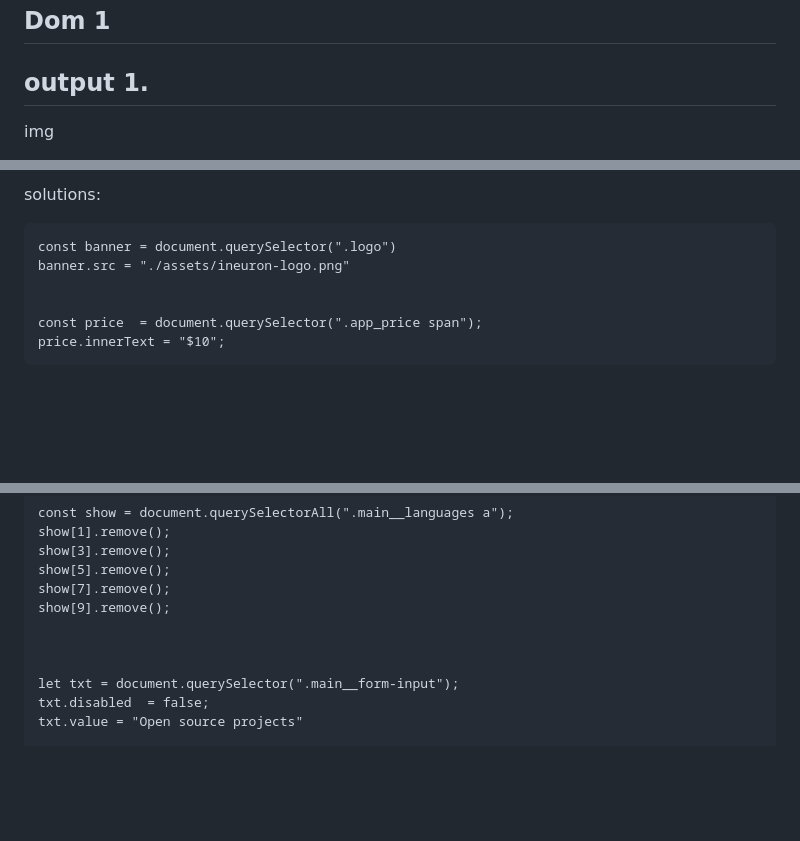
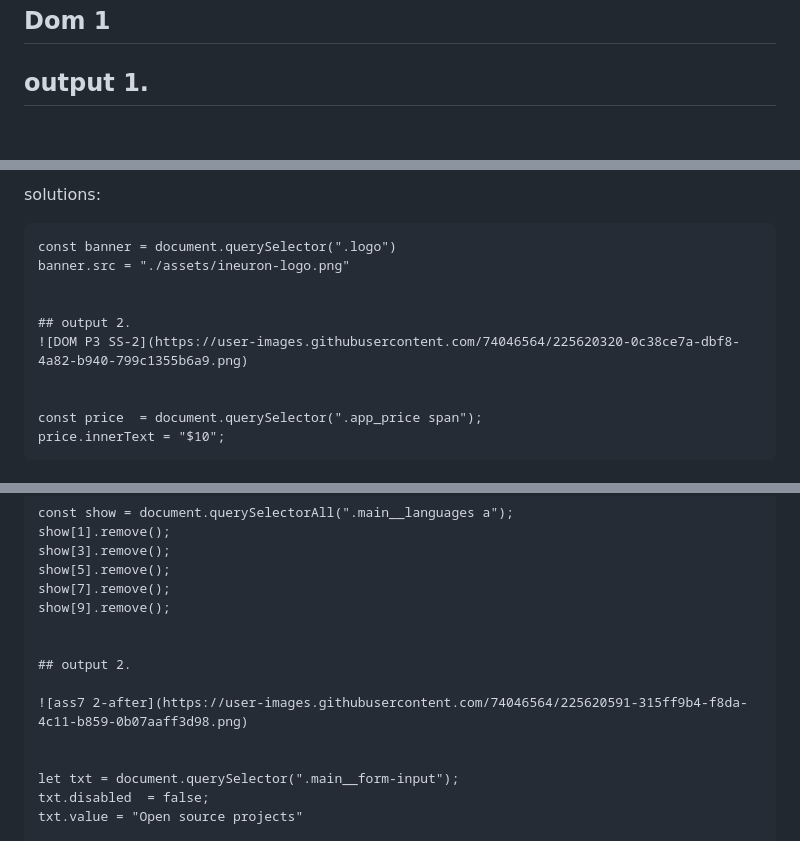
Before and after one commit to sidharthviz/DomAssignment, a Markdown page: README.md, 3 parts joined by grey strips. Rendered like a GitHub page; blank space fills up the shorter version.

````diff
--- a/README.md
+++ b/README.md
@@ -3,5 +3,4 @@
 ## Dom 1
 ##  output 1.
 
-img
 
@@ -247,6 +257,10 @@ solutions:
 ```
 const banner = document.querySelector(".logo")
 banner.src = "./assets/ineuron-logo.png"
+
+
+## output 2.
+![DOM P3 SS-2](https://user-images.githubusercontent.com/74046564/225620320-0c38ce7a-dbf8-4a82-b940-799c1355b6a9.png)
 
 
 const price  = document.querySelector(".app_price span");
@@ -270,6 +285,10 @@ show[5].remove();
 show[7].remove();
 show[9].remove();
 
+
+## output 2.
+
+![ass7 2-after](https://user-images.githubusercontent.com/74046564/225620591-315ff9b4-f8da-4c11-b859-0b07aaff3d98.png)
 
 
 let txt = document.querySelector(".main__form-input");
````
Also changed, not shown: other parts of README.md (+68 -17 lines).
